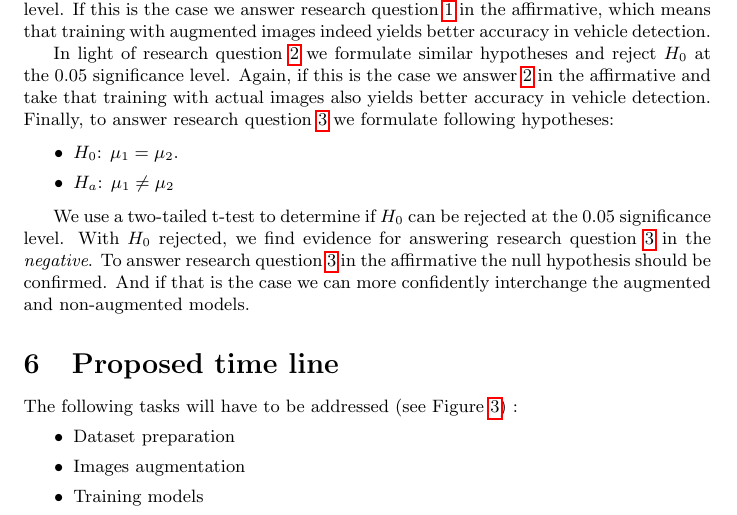
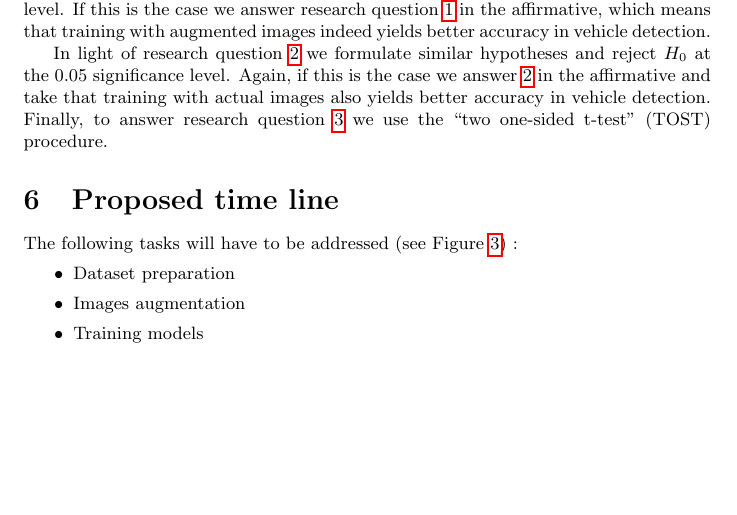
Before and after one commit to avhou/rmai, a LaTeX paper (proposal/researchProposal.tex): part of page 9 of 11, cut so that both start at the same text, the shorter picture padded with empty space. Compiled offline with pdfLaTeX.

Commit message:
Correction of hypothesis test for RQ3

```diff
--- a/proposal/researchProposal.tex
+++ b/proposal/researchProposal.tex
@@ -206,14 +206,7 @@
 	We use a one-tailed t-test to determine if $H_0$ can be rejected at the 0.05 significance level. If this is the case we answer research question \ref{rq1} in the affirmative, which means that training with augmented images indeed yields better accuracy in vehicle detection.
 
 	In light of research question \ref{rq2} we formulate similar hypotheses and reject $H_0$ at the 0.05 significance level. Again, if this is the case we answer \ref{rq2} in the affirmative and take that training with actual images also yields better accuracy in vehicle detection.
-	Finally, to answer research question \ref{rq3} we formulate following hypotheses:
-
-	\begin{itemize}
-		\item $H_0$: $\mu_1 = \mu_2$.
-		\item $H_a$: $\mu_1 \neq \mu_2$
-	\end{itemize}
-
-	We use a two-tailed t-test to determine if $H_0$ can be rejected at the 0.05 significance level. With $H_0$ rejected, we find evidence for answering research question \ref{rq3} in the \textit{negative}. To answer research question \ref{rq3} in the affirmative the null hypothesis should be confirmed. And if that is the case we can more confidently interchange the augmented and non-augmented models.
+	Finally, to answer research question \ref{rq3} we use the ``two one-sided t-test'' (TOST) procedure.
 
 \section{Proposed time line}
 
```
